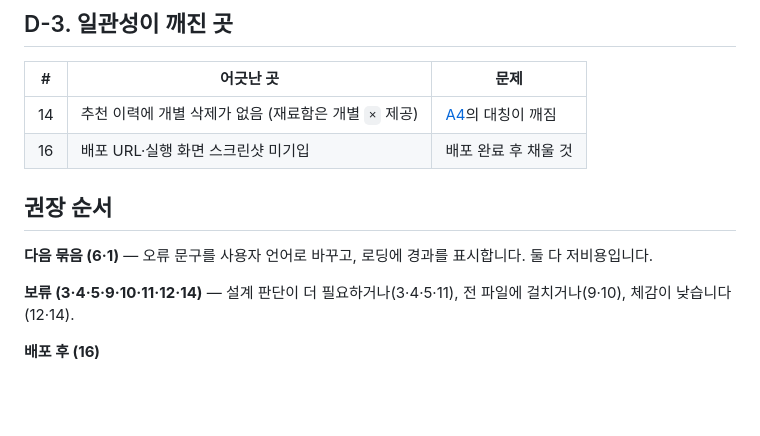
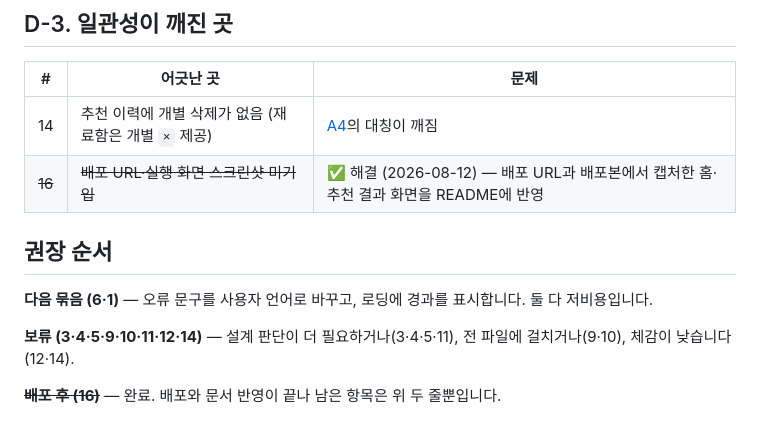
Before and after one commit to Frost0313z/fridge-chef, a Markdown page: docs/UIUX원칙.md, the part around the change. Rendered like a GitHub page; blank space fills up the shorter version.

```diff
--- a/docs/UIUX원칙.md
+++ b/docs/UIUX원칙.md
@@ -506,7 +506,7 @@ font-size:      0.8 / 0.85 / 0.88 / 0.9 / 0.92 / 0.95 / 1 / 1.05 / 1.1 / 1.15 /
 | # | 어긋난 곳 | 문제 |
 |---|---|---|
 | 14 | 추천 이력에 개별 삭제가 없음 (재료함은 개별 `×` 제공) | [A4](#a4-되돌릴-수-없는-것에만-마찰을-넣는다)의 대칭이 깨짐 |
-| 16 | 배포 URL·실행 화면 스크린샷 미기입 | 배포 완료 후 채울 것 |
+| ~~16~~ | ~~배포 URL·실행 화면 스크린샷 미기입~~ | ✅ 해결 (2026-08-12) — 배포 URL과 배포본에서 캡처한 홈·추천 결과 화면을 README에 반영 |
 
 ## 권장 순서
 
@@ -515,4 +515,4 @@ font-size:      0.8 / 0.85 / 0.88 / 0.9 / 0.92 / 0.95 / 1 / 1.05 / 1.1 / 1.15 /
 **보류 (3·4·5·9·10·11·12·14)** — 설계 판단이 더 필요하거나(3·4·5·11), 전 파일에 걸치거나(9·10),
 체감이 낮습니다(12·14).
 
-**배포 후 (16)**
+**~~배포 후 (16)~~** — 완료. 배포와 문서 반영이 끝나 남은 항목은 위 두 줄뿐입니다.
```
Also changed, not shown: README.md (+21 -8 lines), docs/screenshot-home-desktop.png (added), docs/screenshot-recipe-desktop.png (added).
